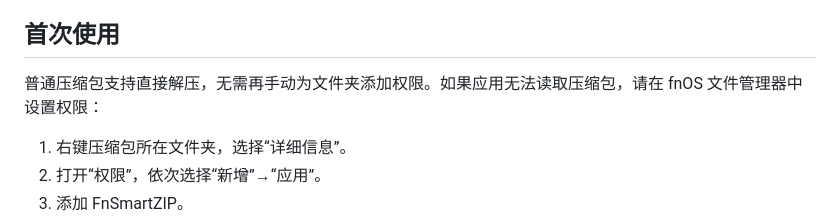
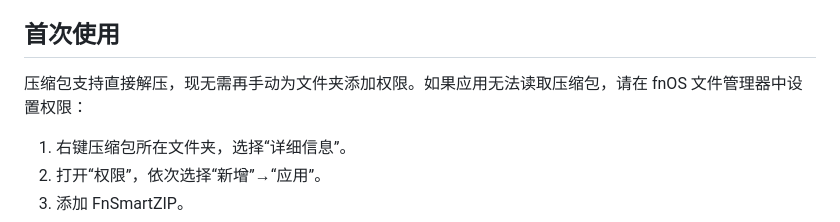
Before and after one commit to wabisabi525/FnSmartZIP, a Markdown page: README.md, the part around the change. GitHub-like rendering.

```diff
--- a/README.md
+++ b/README.md
@@ -68,7 +68,7 @@ FnSmartZIP 是一款用于 fnOS的解压应用。安装后右键压缩包或分
 
 ## 首次使用
 
-普通压缩包支持直接解压，无需再手动为文件夹添加权限。如果应用无法读取压缩包，请在 fnOS 文件管理器中设置权限：
+压缩包支持直接解压，现无需再手动为文件夹添加权限。如果应用无法读取压缩包，请在 fnOS 文件管理器中设置权限：
 
 1. 右键压缩包所在文件夹，选择“详细信息”。
 2. 打开“权限”，依次选择“新增”→“应用”。
```
